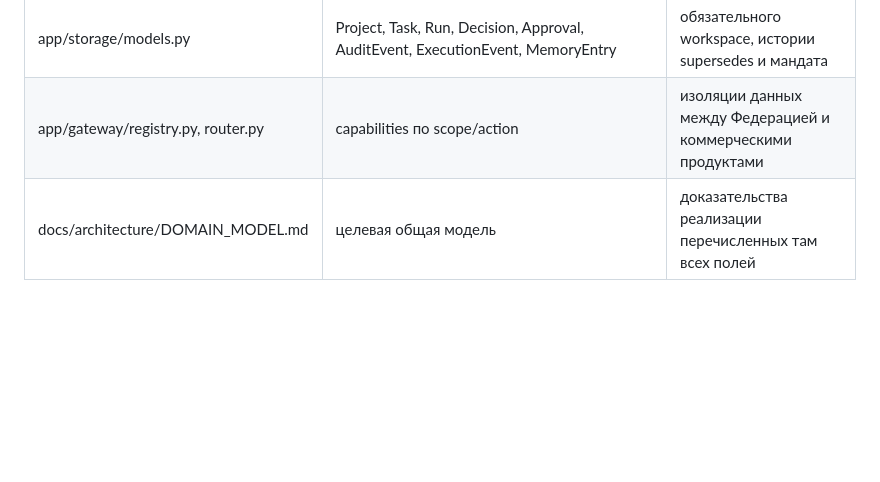
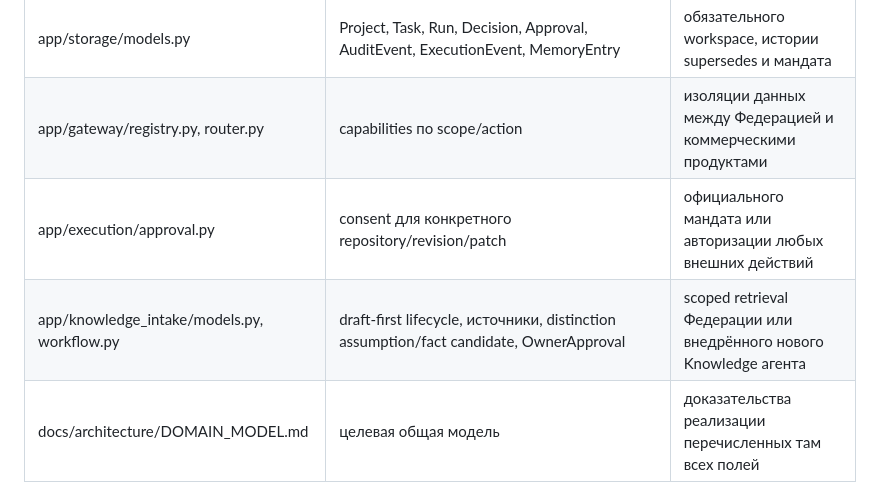
Before and after one commit to YaroslavValeev/mywave-ai-team, a Markdown page: docs/federation/01-architecture.md, the part around the change. Rendered like a GitHub page; blank space fills up the shorter version.

Commit message:
docs: map existing knowledge intake and patch consent contracts

```diff
--- a/docs/federation/01-architecture.md
+++ b/docs/federation/01-architecture.md
@@ -8,6 +8,8 @@
 | app/orchestrator/agent_clusters.py | domain → STRATEGY/MEDIA/EVENTS/KNOWLEDGE | реестра новых профильных агентов |
 | app/storage/models.py | Project, Task, Run, Decision, Approval, AuditEvent, ExecutionEvent, MemoryEntry | обязательного workspace, истории supersedes и мандата |
 | app/gateway/registry.py, router.py | capabilities по scope/action | изоляции данных между Федерацией и коммерческими продуктами |
+| app/execution/approval.py | consent для конкретного repository/revision/patch | официального мандата или авторизации любых внешних действий |
+| app/knowledge_intake/models.py, workflow.py | draft-first lifecycle, источники, distinction assumption/fact candidate, OwnerApproval | scoped retrieval Федерации или внедрённого нового Knowledge агента |
 | docs/architecture/DOMAIN_MODEL.md | целевая общая модель | доказательства реализации перечисленных там всех полей |
 
 Workspace — отдельная ось, не замена domain, project_id или gateway scope.
```
